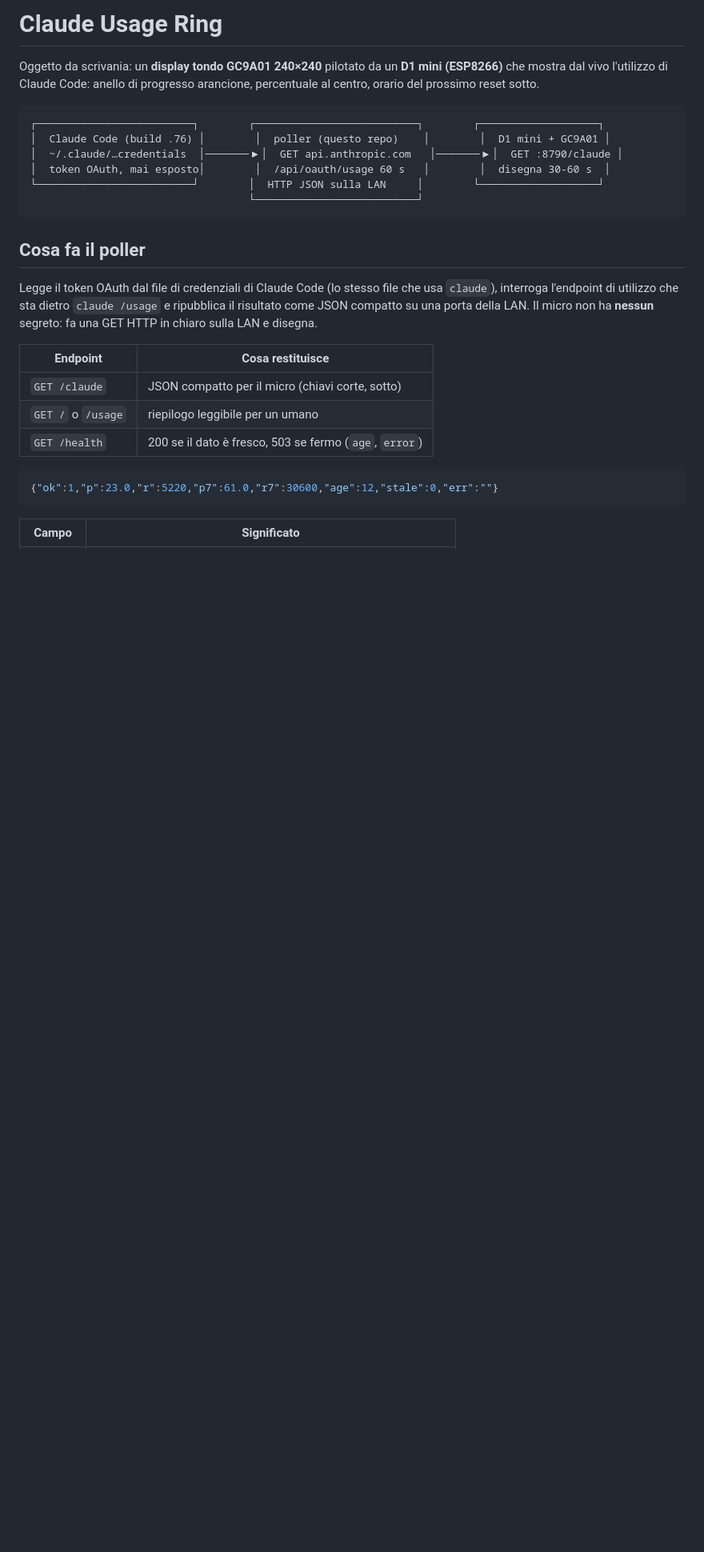
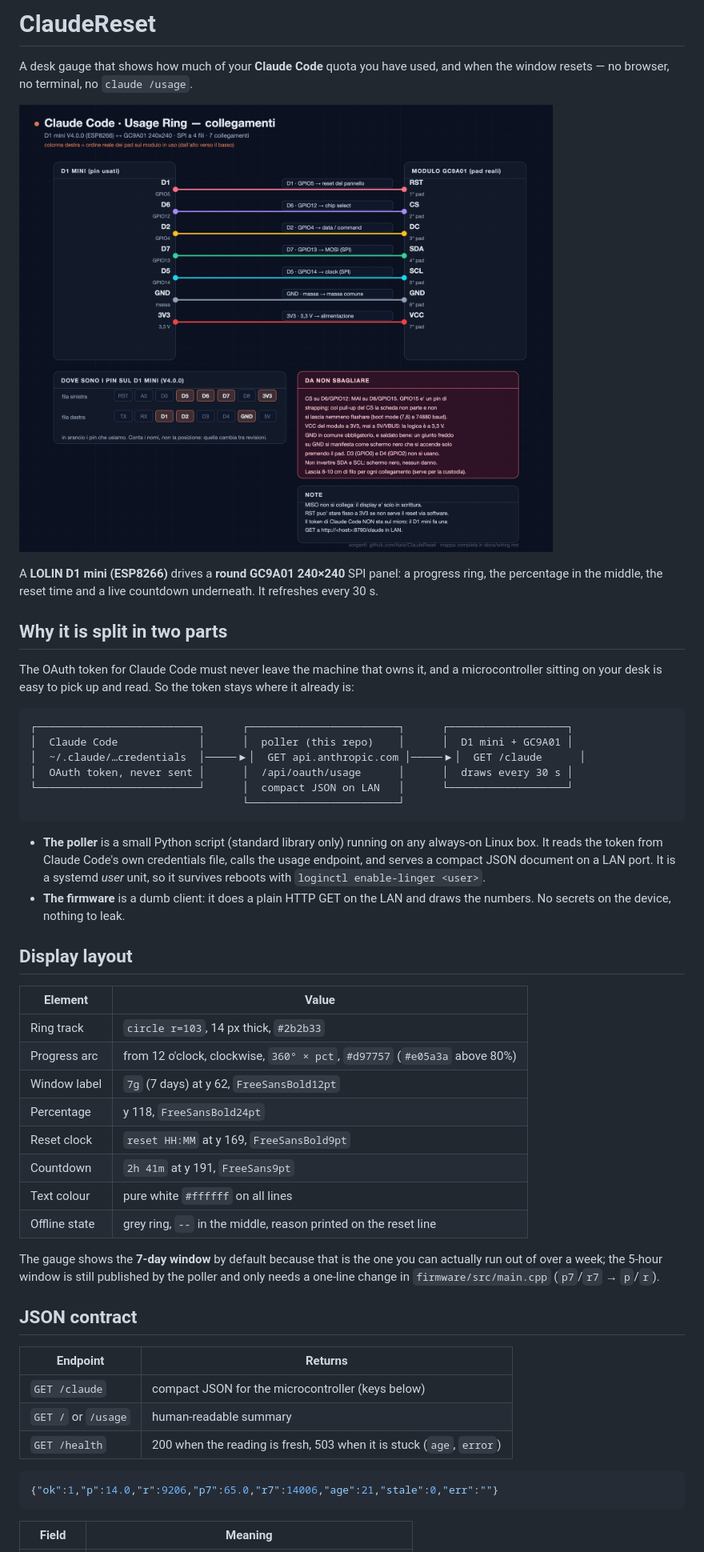
Before and after one commit to tiwiz/ClaudeReset, a Markdown page: README.md, the part around the change printed below. Shown: that part at 80% size. Drawn GitHub-style; pictures changed too: docs/wiring-diagram.png (added); blank space fills up the shorter version.

Commit message:
README in inglese, diagramma dei collegamenti, reset/countdown su di 3 px; niente cartelle .pio in git

````diff
--- a/README.md
+++ b/README.md
@@ -1,34 +1,62 @@
-# Claude Usage Ring
+# ClaudeReset
 
-Oggetto da scrivania: un **display tondo GC9A01 240×240** pilotato da un **D1 mini (ESP8266)** che
-mostra dal vivo l'utilizzo di Claude Code: anello di progresso arancione, percentuale al centro,
-orario del prossimo reset sotto.
+A desk gauge that shows how much of your **Claude Code** quota you have used, and when the window
+resets — no browser, no terminal, no `claude /usage`.
+
+![Wiring diagram](docs/wiring-diagram.png)
+
+A **LOLIN D1 mini (ESP8266)** drives a **round GC9A01 240×240** SPI panel: a progress ring, the
+percentage in the middle, the reset time and a live countdown underneath. It refreshes every 30 s.
+
+## Why it is split in two parts
+
+The OAuth token for Claude Code must never leave the machine that owns it, and a microcontroller
+sitting on your desk is easy to pick up and read. So the token stays where it already is:
 
 ```
-┌─────────────────────────┐        ┌──────────────────────────┐        ┌───────────────────┐
-│  Claude Code (build .76) │        │  poller (questo repo)    │        │  D1 mini + GC9A01 │
-│  ~/.claude/…credentials  │───────▶│  GET api.anthropic.com   │───────▶│  GET :8790/claude │
-│  token OAuth, mai esposto│        │  /api/oauth/usage 60 s   │        │  disegna 30-60 s  │
-└─────────────────────────┘        │  HTTP JSON sulla LAN     │        └───────────────────┘
-                                   └──────────────────────────┘
+┌──────────────────────────┐      ┌────────────────────────┐      ┌───────────────────┐
+│  Claude Code             │      │  poller (this repo)    │      │  D1 mini + GC9A01 │
+│  ~/.claude/…credentials  │─────▶│  GET api.anthropic.com │─────▶│  GET /claude      │
+│  OAuth token, never sent │      │  /api/oauth/usage      │      │  draws every 30 s │
+└──────────────────────────┘      │  compact JSON on LAN   │      └───────────────────┘
+                                  └────────────────────────┘
 ```
 
-## Cosa fa il poller
+- **The poller** is a small Python script (standard library only) running on any always-on Linux box.
+  It reads the token from Claude Code's own credentials file, calls the usage endpoint, and serves a
+  compact JSON document on a LAN port. It is a systemd *user* unit, so it survives reboots with
+  `loginctl enable-linger <user>`.
+- **The firmware** is a dumb client: it does a plain HTTP GET on the LAN and draws the numbers. No
+  secrets on the device, nothing to leak.
 
-Legge il token OAuth dal file di credenziali di Claude Code (lo stesso file che usa `claude`),
-interroga l'endpoint di utilizzo che sta dietro `claude /usage` e ripubblica il risultato come JSON
-compatto su una porta della LAN. Il micro non ha **nessun** segreto: fa una GET HTTP in chiaro
-sulla LAN e disegna.
+## Display layout
 
-| Endpoint | Cosa restituisce |
+| Element | Value |
 |---|---|
-| `GET /claude` | JSON compatto per il micro (chiavi corte, sotto) |
-| `GET /` o `/usage` | riepilogo leggibile per un umano |
-| `GET /health` | 200 se il dato è fresco, 503 se fermo (`age`, `error`) |
+| Ring track | `circle r=103`, 14 px thick, `#2b2b33` |
+| Progress arc | from 12 o'clock, clockwise, `360° × pct`, `#d97757` (`#e05a3a` above 80%) |
+| Window label | `7g` (7 days) at y 62, `FreeSansBold12pt` |
+| Percentage | y 118, `FreeSansBold24pt` |
+| Reset clock | `reset HH:MM` at y 169, `FreeSansBold9pt` |
+| Countdown | `2h 41m` at y 191, `FreeSans9pt` |
+| Text colour | pure white `#ffffff` on all lines |
+| Offline state | grey ring, `--` in the middle, reason printed on the reset line |
+
+The gauge shows the **7-day window** by default because that is the one you can actually run out of
+over a week; the 5-hour window is still published by the poller and only needs a one-line change in
+`firmware/src/main.cpp` (`p7`/`r7` → `p`/`r`).
+
+## JSON contract
+
+| Endpoint | Returns |
+|---|---|
+| `GET /claude` | compact JSON for the microcontroller (keys below) |
+| `GET /` or `/usage` | human-readable summary |
+| `GET /health` | 200 when the reading is fresh, 503 when it is stuck (`age`, `error`) |
 
 ```json
-{"ok":1,"p":23.0,"r":5220,"p7":61.0,"r7":30600,"age":12,"stale":0,"err":""}
+{"ok":1,"p":14.0,"r":9206,"p7":65.0,"r7":14006,"age":21,"stale":0,"err":""}
 ```
 
-| Campo | Significato |
+| Field | Meaning |
 |---|---|
````
Also changed, not shown: other parts of README.md (+93 -50 lines), docs/wiring.md (+2 -2 lines), 2 other files.
